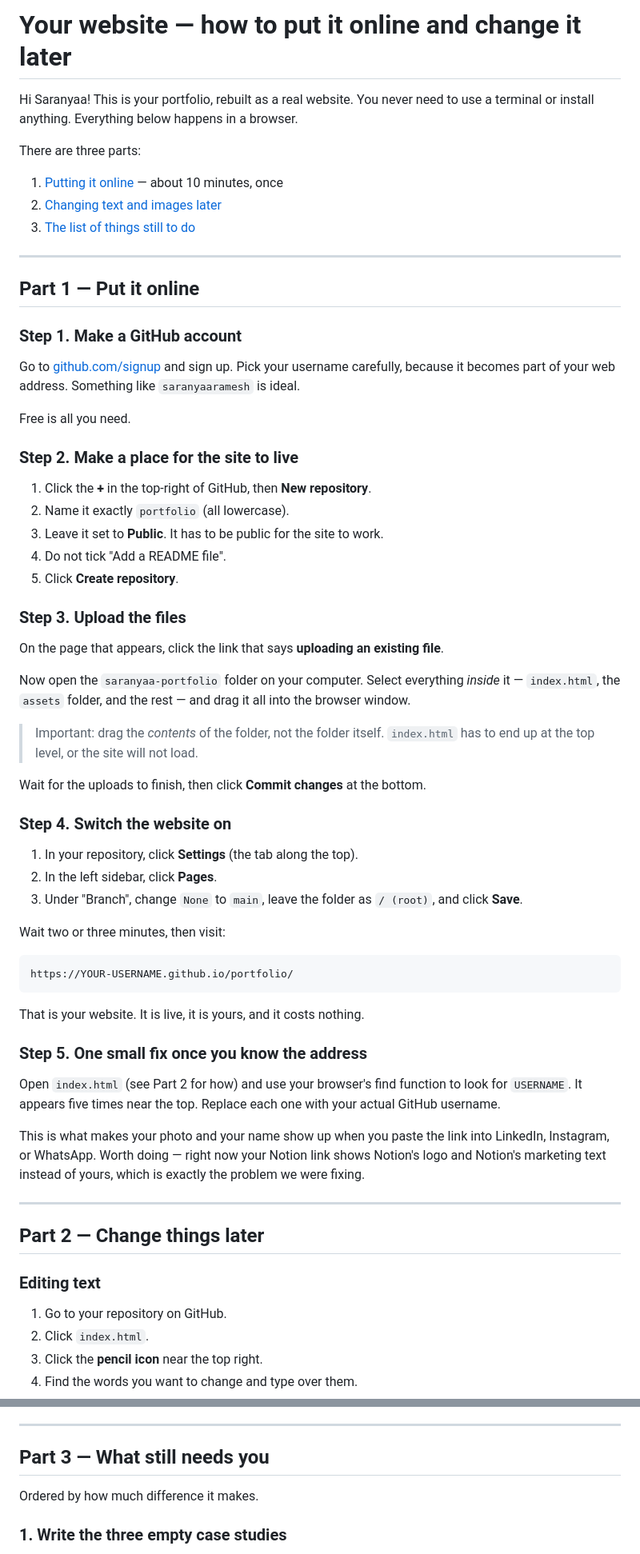
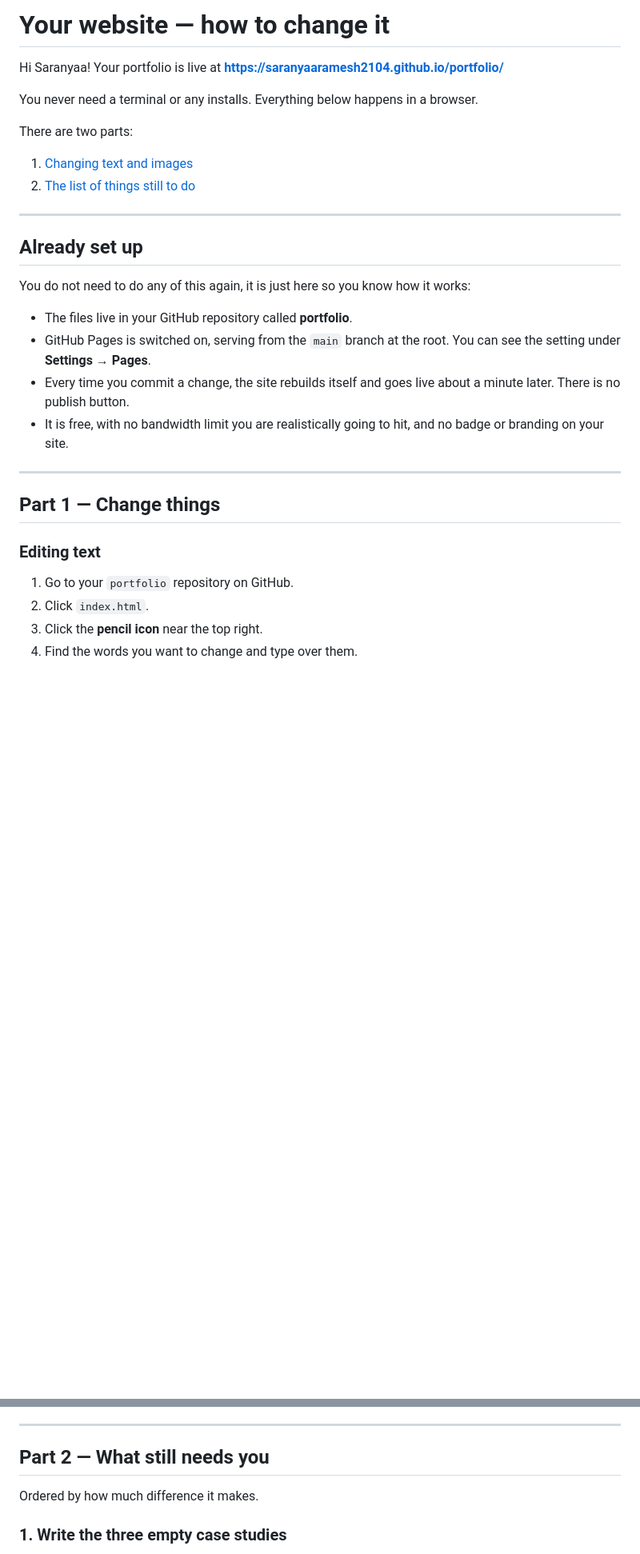
Before and after one commit to saranyaaramesh2104/portfolio, a Markdown page: HOW-TO-UPDATE.md, 2 parts joined by grey strips. Shown at 80% size. GitHub-like rendering; blank space fills up the shorter version.

````diff
--- a/HOW-TO-UPDATE.md
+++ b/HOW-TO-UPDATE.md
@@ -1,81 +1,37 @@
-# Your website — how to put it online and change it later
+# Your website — how to change it
 
-Hi Saranyaa! This is your portfolio, rebuilt as a real website. You never need
-to use a terminal or install anything. Everything below happens in a browser.
+Hi Saranyaa! Your portfolio is live at
+**https://saranyaaramesh2104.github.io/portfolio/**
 
-There are three parts:
+You never need a terminal or any installs. Everything below happens in a browser.
 
-1. [Putting it online](#part-1--put-it-online) — about 10 minutes, once
-2. [Changing text and images later](#part-2--change-things-later)
-3. [The list of things still to do](#part-3--what-still-needs-you)
+There are two parts:
+
+1. [Changing text and images](#part-1--change-things)
+2. [The list of things still to do](#part-2--what-still-needs-you)
 
 ---
 
-## Part 1 — Put it online
+## Already set up
 
-### Step 1. Make a GitHub account
+You do not need to do any of this again, it is just here so you know how it
+works:
 
-Go to [github.com/signup](https://github.com/signup) and sign up. Pick your
-username carefully, because it becomes part of your web address. Something like
-`saranyaaramesh` is ideal.
-
-Free is all you need.
-
-### Step 2. Make a place for the site to live
-
-1. Click the **+** in the top-right of GitHub, then **New repository**.
-2. Name it exactly `portfolio` (all lowercase).
-3. Leave it set to **Public**. It has to be public for the site to work.
-4. Do not tick "Add a README file".
-5. Click **Create repository**.
-
-### Step 3. Upload the files
-
-On the page that appears, click the link that says
-**uploading an existing file**.
-
-Now open the `saranyaa-portfolio` folder on your computer. Select everything
-*inside* it — `index.html`, the `assets` folder, and the rest — and drag it all
-into the browser window.
-
-> Important: drag the *contents* of the folder, not the folder itself.
-> `index.html` has to end up at the top level, or the site will not load.
-
-Wait for the uploads to finish, then click **Commit changes** at the bottom.
-
-### Step 4. Switch the website on
-
-1. In your repository, click **Settings** (the tab along the top).
-2. In the left sidebar, click **Pages**.
-3. Under "Branch", change `None` to `main`, leave the folder as `/ (root)`, and
-   click **Save**.
-
-Wait two or three minutes, then visit:
-
-```
-https://YOUR-USERNAME.github.io/portfolio/
-```
-
-That is your website. It is live, it is yours, and it costs nothing.
-
-### Step 5. One small fix once you know the address
-
-Open `index.html` (see Part 2 for how) and use your browser's find function to
-look for `USERNAME`. It appears five times near the top. Replace each one with
-your actual GitHub username.
-
-This is what makes your photo and your name show up when you paste the link
-into LinkedIn, Instagram, or WhatsApp. Worth doing — right now your Notion link
-shows Notion's logo and Notion's marketing text instead of yours, which is
-exactly the problem we were fixing.
+- The files live in your GitHub repository called **portfolio**.
+- GitHub Pages is switched on, serving from the `main` branch at the root. You
+  can see the setting under **Settings → Pages**.
+- Every time you commit a change, the site rebuilds itself and goes live about a
+  minute later. There is no publish button.
+- It is free, with no bandwidth limit you are realistically going to hit, and no
+  badge or branding on your site.
 
 ---
 
-## Part 2 — Change things later
+## Part 1 — Change things
 
 ### Editing text
 
-1. Go to your repository on GitHub.
+1. Go to your `portfolio` repository on GitHub.
 2. Click `index.html`.
 3. Click the **pencil icon** near the top right.
 4. Find the words you want to change and type over them.
@@ -129,7 +85,7 @@ a **Custom domain** box on the same Settings → Pages screen.
 
 ---
 
-## Part 3 — What still needs you
+## Part 2 — What still needs you
 
 Ordered by how much difference it makes.
 
````
Also changed, not shown: other parts of HOW-TO-UPDATE.md (+8 -5 lines).
